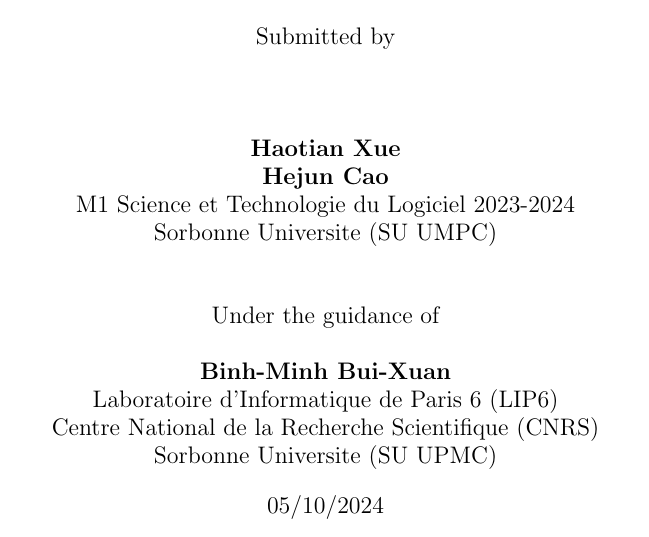
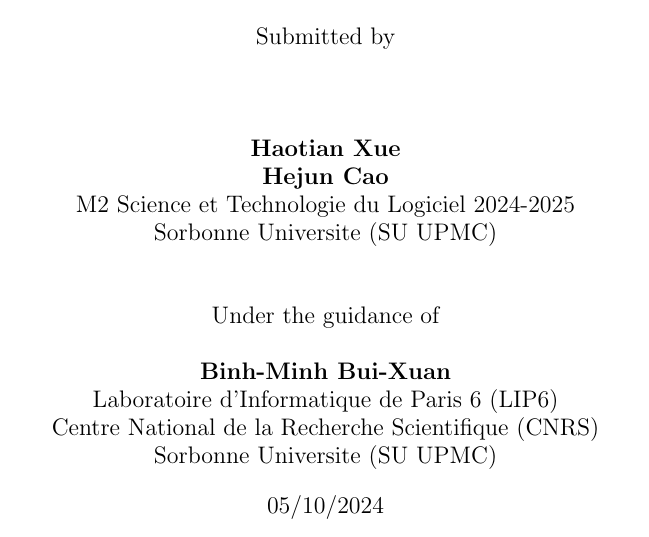
Before and after one commit to TiantianTitan/DAAR, a LaTeX document (Projet_1/Latex_Rapport/report.tex): part of page 1 of 6, cut so that both start at the same text. Compiled offline with pdfLaTeX.

Commit message:
Date Modified

```diff
--- a/Projet_1/Latex_Rapport/report.tex
+++ b/Projet_1/Latex_Rapport/report.tex
@@ -40,9 +40,9 @@
     \\
     \textbf{Hejun Cao}
     \\
-    M1 Science et Technologie du Logiciel 2023-2024
+    M2 Science et Technologie du Logiciel 2024-2025
     \\
-    Sorbonne Universite (SU UMPC)
+    Sorbonne Universite (SU UPMC)
     \\
     \\
     \\
```
Also changed, not shown: Projet_1/Latex_Rapport/report.pdf, 2 other files.
